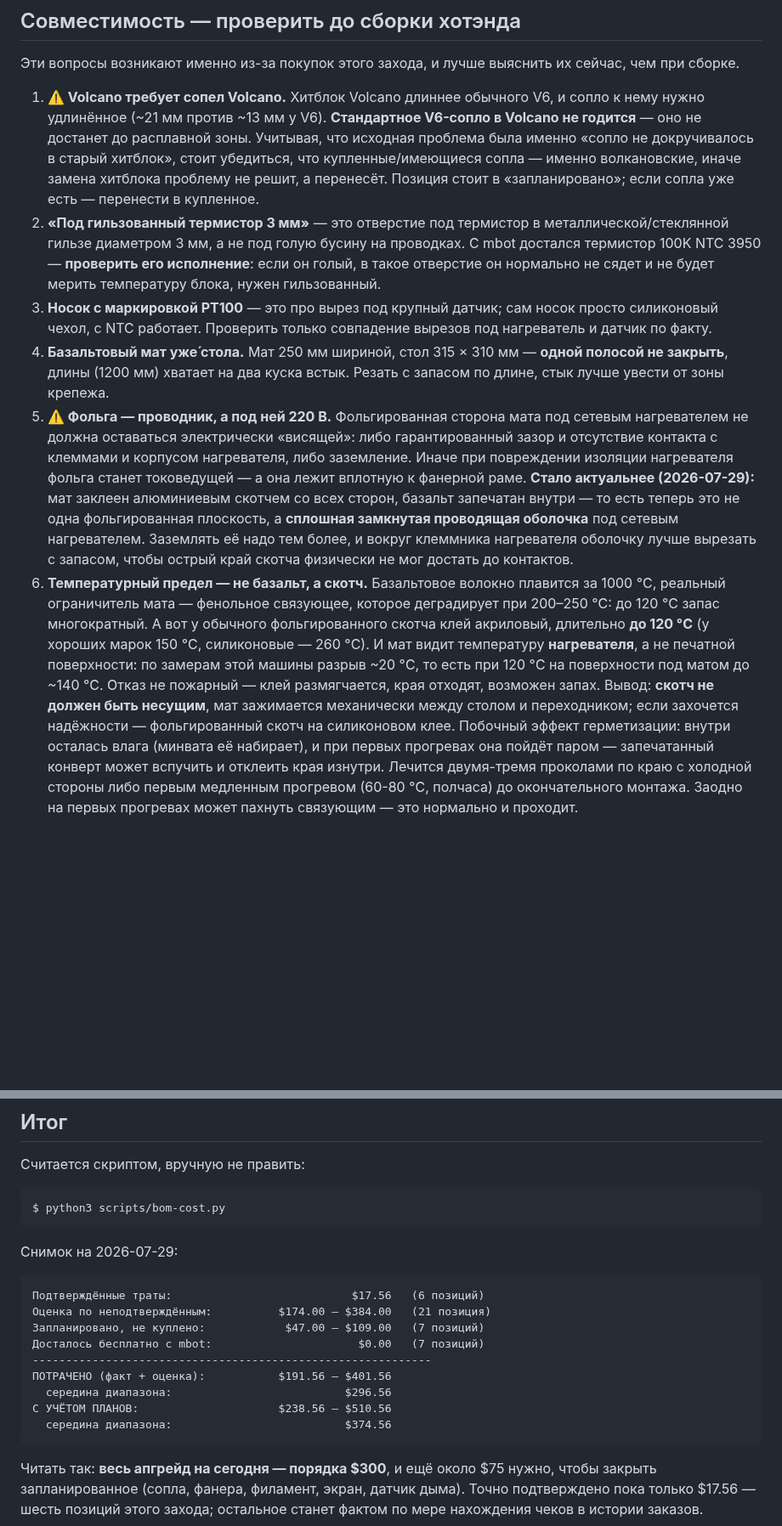
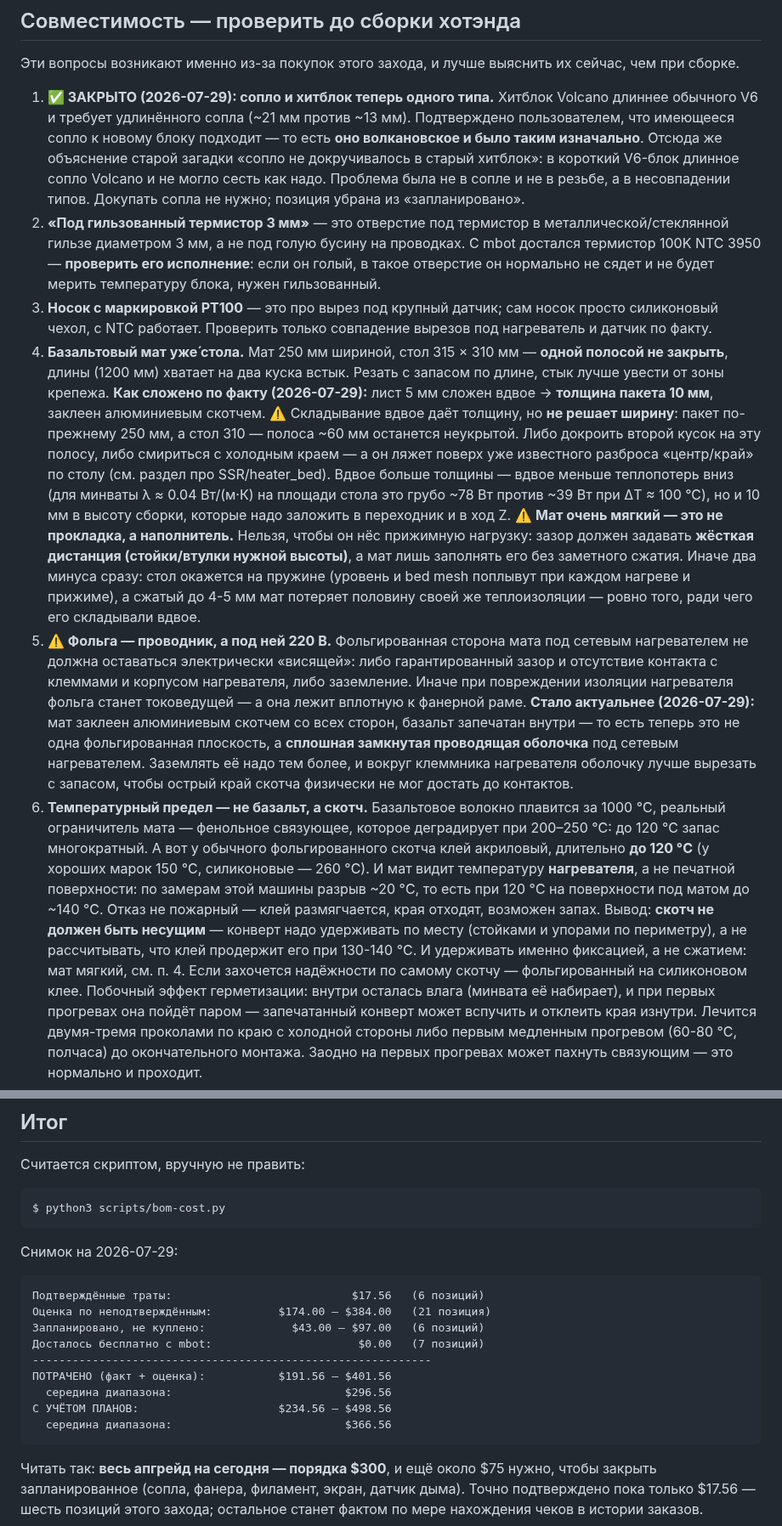
Before and after one commit to alex-mextner/ultra-3d-printer, a Markdown page: docs/purchases.md, 2 parts joined by grey strips. Shown at 85% size. Drawn GitHub-style; blank space fills up the shorter version.

````diff
--- a/docs/purchases.md
+++ b/docs/purchases.md
@@ -89,13 +88,15 @@
 
 Эти вопросы возникают именно из-за покупок этого захода, и лучше выяснить их сейчас, чем при сборке.
 
-1. **⚠️ Volcano требует сопел Volcano.** Хитблок Volcano длиннее обычного V6, и сопло к нему нужно удлинённое (~21 мм против ~13 мм у V6). **Стандартное V6-сопло в Volcano не годится** — оно не достанет до расплавной зоны. Учитывая, что исходная проблема была именно «сопло не докручивалось в старый хитблок», стоит убедиться, что купленные/имеющиеся сопла — именно волкановские, иначе замена хитблока проблему не решит, а перенесёт. Позиция стоит в «запланировано»; если сопла уже есть — перенести в купленное.
+1. **✅ ЗАКРЫТО (2026-07-29): сопло и хитблок теперь одного типа.** Хитблок Volcano длиннее обычного V6 и требует удлинённого сопла (~21 мм против ~13 мм). Подтверждено пользователем, что имеющееся сопло к новому блоку подходит — то есть **оно волкановское и было таким изначально**. Отсюда же объяснение старой загадки «сопло не докручивалось в старый хитблок»: в короткий V6-блок длинное сопло Volcano и не могло сесть как надо. Проблема была не в сопле и не в резьбе, а в несовпадении типов. Докупать сопла не нужно; позиция убрана из «запланировано».
 2. **«Под гильзованный термистор 3 мм»** — это отверстие под термистор в металлической/стеклянной гильзе диаметром 3 мм, а не под голую бусину на проводках. С mbot достался термистор 100K NTC 3950 — **проверить его исполнение**: если он голый, в такое отверстие он нормально не сядет и не будет мерить температуру блока, нужен гильзованный.
 3. **Носок с маркировкой PT100** — это про вырез под крупный датчик; сам носок просто силиконовый чехол, с NTC работает. Проверить только совпадение вырезов под нагреватель и датчик по факту.
 4. **Базальтовый мат уже́ стола.** Мат 250 мм шириной, стол 315 × 310 мм — **одной полосой не закрыть**, длины (1200 мм) хватает на два куска встык. Резать с запасом по длине, стык лучше увести от зоны крепежа.
+   **Как сложено по факту (2026-07-29):** лист 5 мм сложен вдвое → **толщина пакета 10 мм**, заклеен алюминиевым скотчем. ⚠️ Складывание вдвое даёт толщину, но **не решает ширину**: пакет по-прежнему 250 мм, а стол 310 — полоса ~60 мм останется неукрытой. Либо докроить второй кусок на эту полосу, либо смириться с холодным краем — а он ляжет поверх уже известного разброса «центр/край» по столу (см. раздел про SSR/heater_bed). Вдвое больше толщины — вдвое меньше теплопотерь вниз (для минваты λ ≈ 0.04 Вт/(м·К) на площади стола это грубо ~78 Вт против ~39 Вт при ΔT ≈ 100 °C), но и 10 мм в высоту сборки, которые надо заложить в переходник и в ход Z.
+   ⚠️ **Мат очень мягкий — это не прокладка, а наполнитель.** Нельзя, чтобы он нёс прижимную нагрузку: зазор должен задавать **жёсткая дистанция (стойки/втулки нужной высоты)**, а мат лишь заполнять его без заметного сжатия. Иначе два минуса сразу: стол окажется на пружине (уровень и bed mesh поплывут при каждом нагреве и прижиме), а сжатый до 4-5 мм мат потеряет половину своей же теплоизоляции — ровно того, ради чего его складывали вдвое.
 5. **⚠️ Фольга — проводник, а под ней 220 В.** Фольгированная сторона мата под сетевым нагревателем не должна оставаться электрически «висящей»: либо гарантированный зазор и отсутствие контакта с клеммами и корпусом нагревателя, либо заземление. Иначе при повреждении изоляции нагревателя фольга станет токоведущей — а она лежит вплотную к фанерной раме.
    **Стало актуальнее (2026-07-29):** мат заклеен алюминиевым скотчем со всех сторон, базальт запечатан внутри — то есть теперь это не одна фольгированная плоскость, а **сплошная замкнутая проводящая оболочка** под сетевым нагревателем. Заземлять её надо тем более, и вокруг клеммника нагревателя оболочку лучше вырезать с запасом, чтобы острый край скотча физически не мог достать до контактов.
-6. **Температурный предел — не базальт, а скотч.** Базальтовое волокно плавится за 1000 °C, реальный ограничитель мата — фенольное связующее, которое деградирует при 200–250 °C: до 120 °C запас многократный. А вот у обычного фольгированного скотча клей акриловый, длительно **до 120 °C** (у хороших марок 150 °C, силиконовые — 260 °C). И мат видит температуру **нагревателя**, а не печатной поверхности: по замерам этой машины разрыв ~20 °C, то есть при 120 °C на поверхности под матом до ~140 °C. Отказ не пожарный — клей размягчается, края отходят, возможен запах. Вывод: **скотч не должен быть несущим**, мат зажимается механически между столом и переходником; если захочется надёжности — фольгированный скотч на силиконовом клее.
+6. **Температурный предел — не базальт, а скотч.** Базальтовое волокно плавится за 1000 °C, реальный ограничитель мата — фенольное связующее, которое деградирует при 200–250 °C: до 120 °C запас многократный. А вот у обычного фольгированного скотча клей акриловый, длительно **до 120 °C** (у хороших марок 150 °C, силиконовые — 260 °C). И мат видит температуру **нагревателя**, а не печатной поверхности: по замерам этой машины разрыв ~20 °C, то есть при 120 °C на поверхности под матом до ~140 °C. Отказ не пожарный — клей размягчается, края отходят, возможен запах. Вывод: **скотч не должен быть несущим** — конверт надо удерживать по месту (стойками и упорами по периметру), а не рассчитывать, что клей продержит его при 130-140 °C. И удерживать именно фиксацией, а не сжатием: мат мягкий, см. п. 4. Если захочется надёжности по самому скотчу — фольгированный на силиконовом клее.
    Побочный эффект герметизации: внутри осталась влага (минвата её набирает), и при первых прогревах она пойдёт паром — запечатанный конверт может вспучить и отклеить края изнутри. Лечится двумя-тремя проколами по краю с холодной стороны либо первым медленным прогревом (60-80 °C, полчаса) до окончательного монтажа. Заодно на первых прогревах может пахнуть связующим — это нормально и проходит.
 7. **Радиатор на термоскотче.** Термоскотч по тепловому сопротивлению заметно хуже клея или прижима винтами. Для SSR-25DA при нагрузке ~4.5 А это допустимо, но если радиатор всё-таки на SSR — лучше добавить механический прижим, а не держаться на одном скотче.
    Открытый вопрос: **не дубль ли это?** В прошлый заход радиатор на SSR уже заказывался (с термоклеем). Если приехало одно и то же — убрать одну из двух позиций.
@@ -115,13 +116,13 @@ $ python3 scripts/bom-cost.py
 ```
 Подтверждённые траты:                           $17.56   (6 позиций)
 Оценка по неподтверждённым:          $174.00 – $384.00   (21 позиция)
-Запланировано, не куплено:            $47.00 – $109.00   (7 позиций)
+Запланировано, не куплено:             $43.00 – $97.00   (6 позиций)
 Досталось бесплатно с mbot:                      $0.00   (7 позиций)
 ------------------------------------------------------------
 ПОТРАЧЕНО (факт + оценка):           $191.56 – $401.56
   середина диапазона:                          $296.56
-С УЧЁТОМ ПЛАНОВ:                     $238.56 – $510.56
-  середина диапазона:                          $374.56
+С УЧЁТОМ ПЛАНОВ:                     $234.56 – $498.56
+  середина диапазона:                          $366.56
 ```
 
 Читать так: **весь апгрейд на сегодня — порядка $300**, и ещё около $75 нужно, чтобы закрыть запланированное (сопла, фанера, филамент, экран, датчик дыма). Точно подтверждено пока только $17.56 — шесть позиций этого захода; остальное станет фактом по мере нахождения чеков в истории заказов.
````
Also changed, not shown: other parts of docs/purchases.md (+1 -2 lines), docs/printer-status.md (+2 -2 lines), hardware/bed-adapter/README.md (+3 -2 lines).
